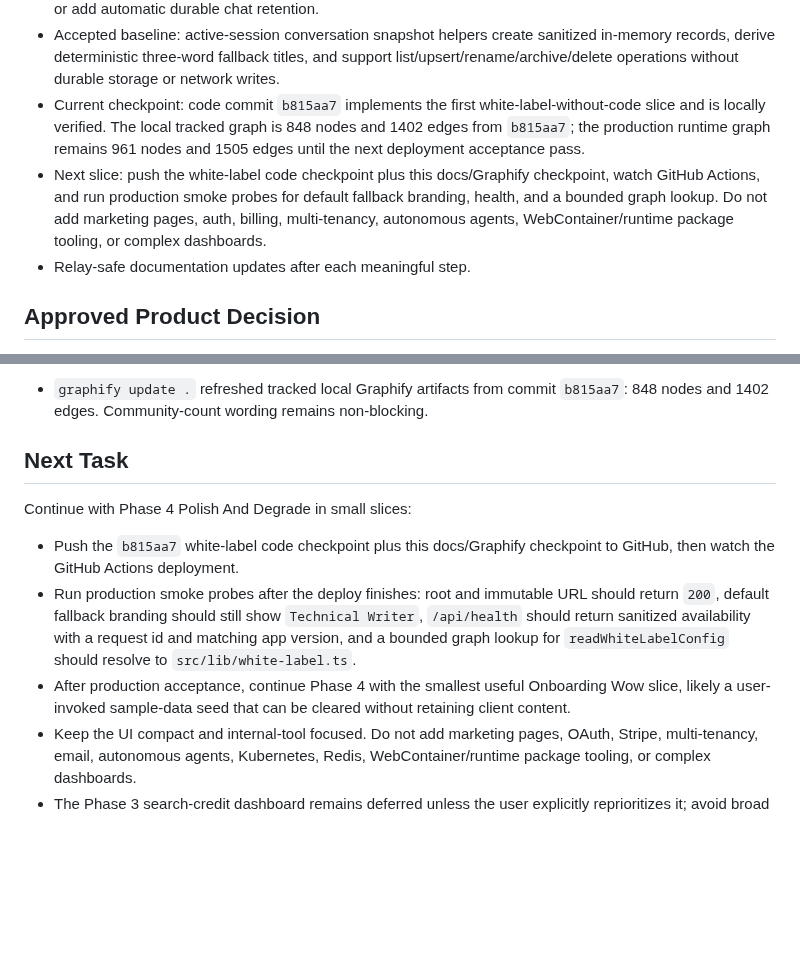
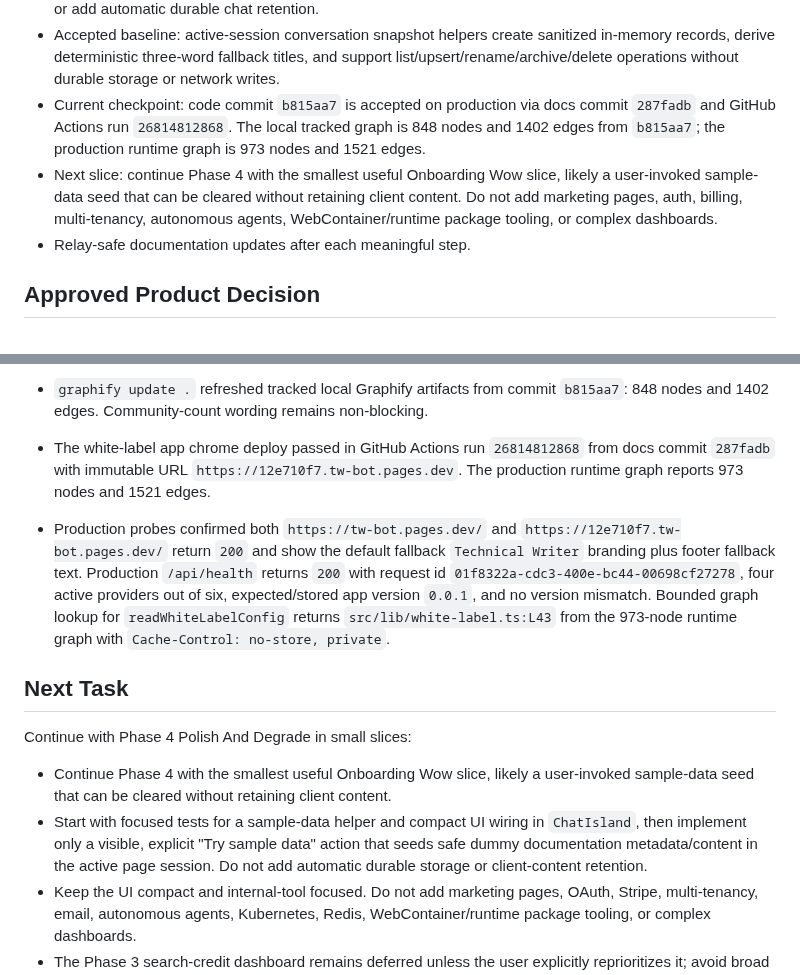
Before and after one commit to cyalcala/techwriter-bot, a Markdown page: docs/IMPLEMENTATION_STATUS.md, 2 parts joined by grey strips. GitHub-like rendering; blank space fills up the shorter version.

Commit message:
docs: record white-label production acceptance

```diff
--- a/docs/IMPLEMENTATION_STATUS.md
+++ b/docs/IMPLEMENTATION_STATUS.md
@@ -41,16 +41,15 @@ transparency slices were accepted with privacy-first active-session boundaries:
   sanitized in-memory records, derive deterministic three-word fallback titles,
   and support list/upsert/rename/archive/delete operations without durable
   storage or network writes.
-- Current checkpoint: code commit `b815aa7` implements the first
-  white-label-without-code slice and is locally verified. The local tracked
+- Current checkpoint: code commit `b815aa7` is accepted on production via docs
+  commit `287fadb` and GitHub Actions run `26814812868`. The local tracked
   graph is 848 nodes and 1402 edges from `b815aa7`; the production runtime
-  graph remains 961 nodes and 1505 edges until the next deployment acceptance
-  pass.
-- Next slice: push the white-label code checkpoint plus this docs/Graphify
-  checkpoint, watch GitHub Actions, and run production smoke probes for default
-  fallback branding, health, and a bounded graph lookup. Do not add marketing
-  pages, auth, billing, multi-tenancy, autonomous agents, WebContainer/runtime
-  package tooling, or complex dashboards.
+  graph is 973 nodes and 1521 edges.
+- Next slice: continue Phase 4 with the smallest useful Onboarding Wow slice,
+  likely a user-invoked sample-data seed that can be cleared without retaining
+  client content. Do not add marketing pages, auth, billing, multi-tenancy,
+  autonomous agents, WebContainer/runtime package tooling, or complex
+  dashboards.
 - Relay-safe documentation updates after each meaningful step.
 
 ## Approved Product Decision
@@ -1408,21 +1407,31 @@ Latest incremental verification on 2026-06-01:
 - `graphify update .` refreshed tracked local Graphify artifacts from commit
   `b815aa7`: 848 nodes and 1402 edges. Community-count wording remains
   non-blocking.
+- The white-label app chrome deploy passed in GitHub Actions run `26814812868`
+  from docs commit `287fadb` with immutable URL
+  `https://12e710f7.tw-bot.pages.dev`. The production runtime graph reports
+  973 nodes and 1521 edges.
+- Production probes confirmed both `https://tw-bot.pages.dev/` and
+  `https://12e710f7.tw-bot.pages.dev/` return `200` and show the default
+  fallback `Technical Writer` branding plus footer fallback text. Production
+  `/api/health` returns `200` with request id
+  `01f8322a-cdc3-400e-bc44-00698cf27278`, four active providers out of six,
+  expected/stored app version `0.0.1`, and no version mismatch. Bounded graph
+  lookup for `readWhiteLabelConfig` returns `src/lib/white-label.ts:L43` from
+  the 973-node runtime graph with `Cache-Control: no-store, private`.
 
 ## Next Task
 
 Continue with Phase 4 Polish And Degrade in small slices:
 
-- Push the `b815aa7` white-label code checkpoint plus this docs/Graphify
-  checkpoint to GitHub, then watch the GitHub Actions deployment.
-- Run production smoke probes after the deploy finishes: root and immutable URL
-  should return `200`, default fallback branding should still show
-  `Technical Writer`, `/api/health` should return sanitized availability with a
-  request id and matching app version, and a bounded graph lookup for
-  `readWhiteLabelConfig` should resolve to `src/lib/white-label.ts`.
-- After production acceptance, continue Phase 4 with the smallest useful
-  Onboarding Wow slice, likely a user-invoked sample-data seed that can be
-  cleared without retaining client content.
+- Continue Phase 4 with the smallest useful Onboarding Wow slice, likely a
+  user-invoked sample-data seed that can be cleared without retaining client
+  content.
+- Start with focused tests for a sample-data helper and compact UI wiring in
+  `ChatIsland`, then implement only a visible, explicit "Try sample data"
+  action that seeds safe dummy documentation metadata/content in the active
+  page session. Do not add automatic durable storage or client-content
+  retention.
 - Keep the UI compact and internal-tool focused. Do not add marketing pages,
   OAuth, Stripe, multi-tenancy, email, autonomous agents, Kubernetes, Redis,
   WebContainer/runtime package tooling, or complex dashboards.
```
Also changed, not shown: docs/MASTER_EXECUTION_PLAN.md (+1 -1 lines).
